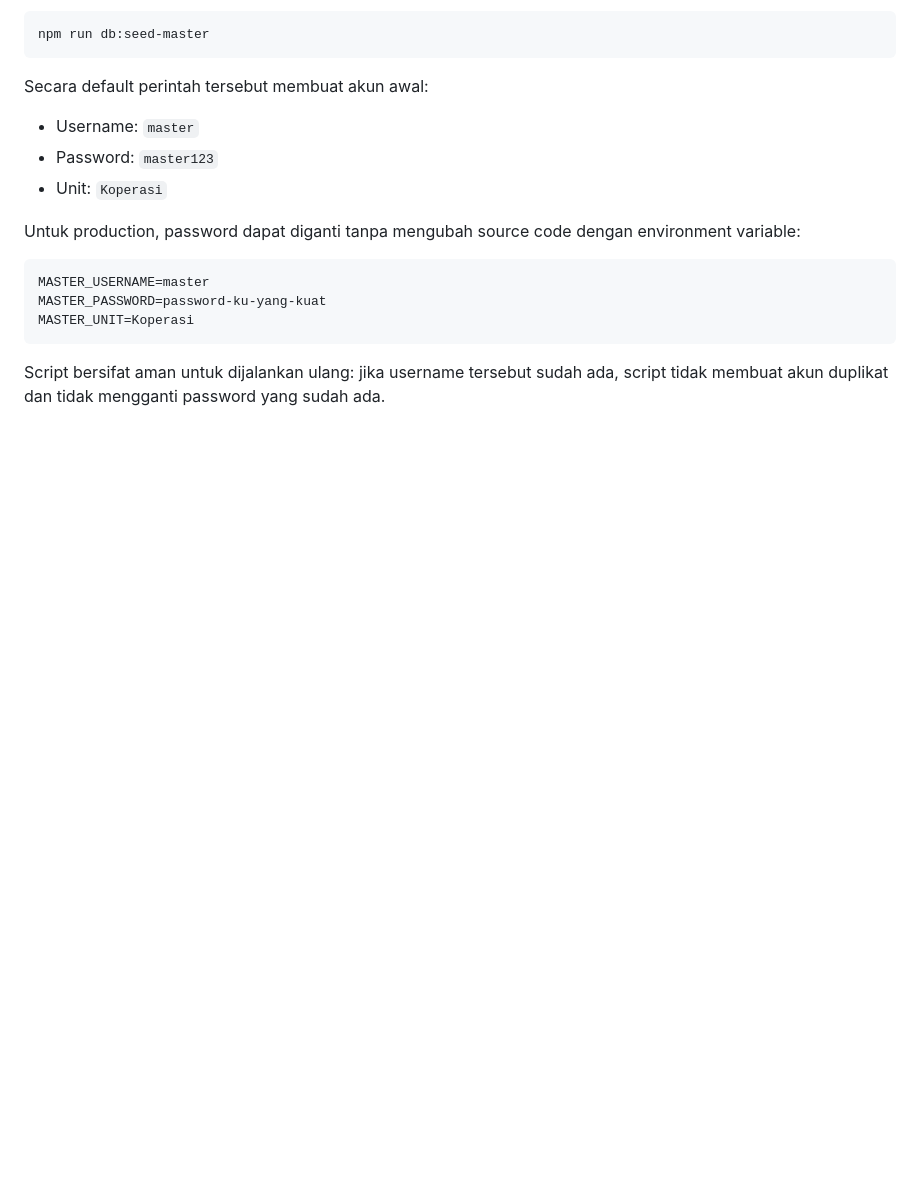
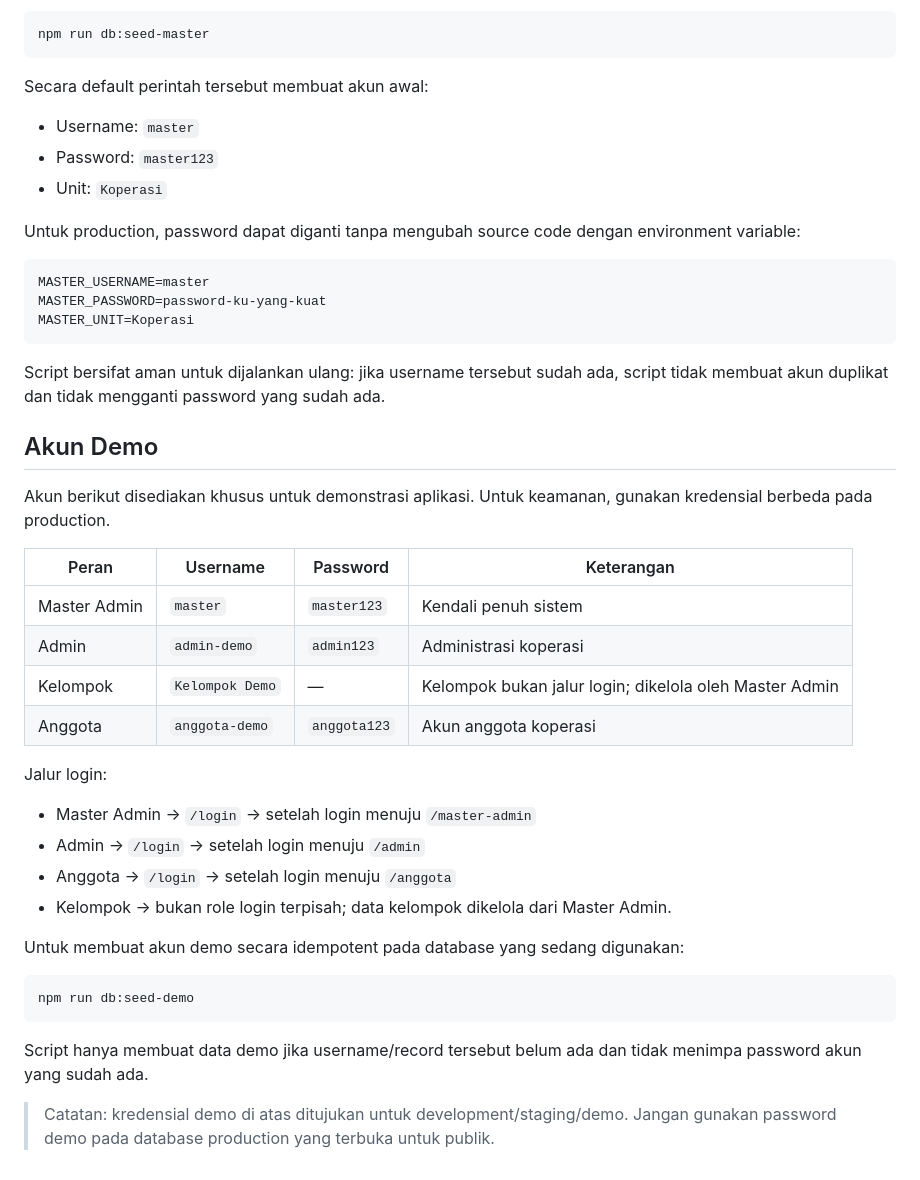
Before and after one commit to abdankribo/Koperasi-Simpan-Pinjam, a Markdown page: README.md, the part around the change. Drawn GitHub-style; blank space fills up the shorter version.

Commit message:
docs: add demo accounts and login roles

````diff
--- a/README.md
+++ b/README.md
@@ -94,3 +94,32 @@ MASTER_UNIT=Koperasi
 ```
 
 Script bersifat aman untuk dijalankan ulang: jika username tersebut sudah ada, script tidak membuat akun duplikat dan tidak mengganti password yang sudah ada.
+
+
+## Akun Demo
+
+Akun berikut disediakan khusus untuk demonstrasi aplikasi. Untuk keamanan, gunakan kredensial berbeda pada production.
+
+| Peran | Username | Password | Keterangan |
+|---|---|---|---|
+| Master Admin | `master` | `master123` | Kendali penuh sistem |
+| Admin | `admin-demo` | `admin123` | Administrasi koperasi |
+| Kelompok | `Kelompok Demo` | — | Kelompok bukan jalur login; dikelola oleh Master Admin |
+| Anggota | `anggota-demo` | `anggota123` | Akun anggota koperasi |
+
+Jalur login:
+
+- Master Admin → `/login` → setelah login menuju `/master-admin`
+- Admin → `/login` → setelah login menuju `/admin`
+- Anggota → `/login` → setelah login menuju `/anggota`
+- Kelompok → bukan role login terpisah; data kelompok dikelola dari Master Admin.
+
+Untuk membuat akun demo secara idempotent pada database yang sedang digunakan:
+
+```bash
+npm run db:seed-demo
+```
+
+Script hanya membuat data demo jika username/record tersebut belum ada dan tidak menimpa password akun yang sudah ada.
+
+> Catatan: kredensial demo di atas ditujukan untuk development/staging/demo. Jangan gunakan password demo pada database production yang terbuka untuk publik.
````
